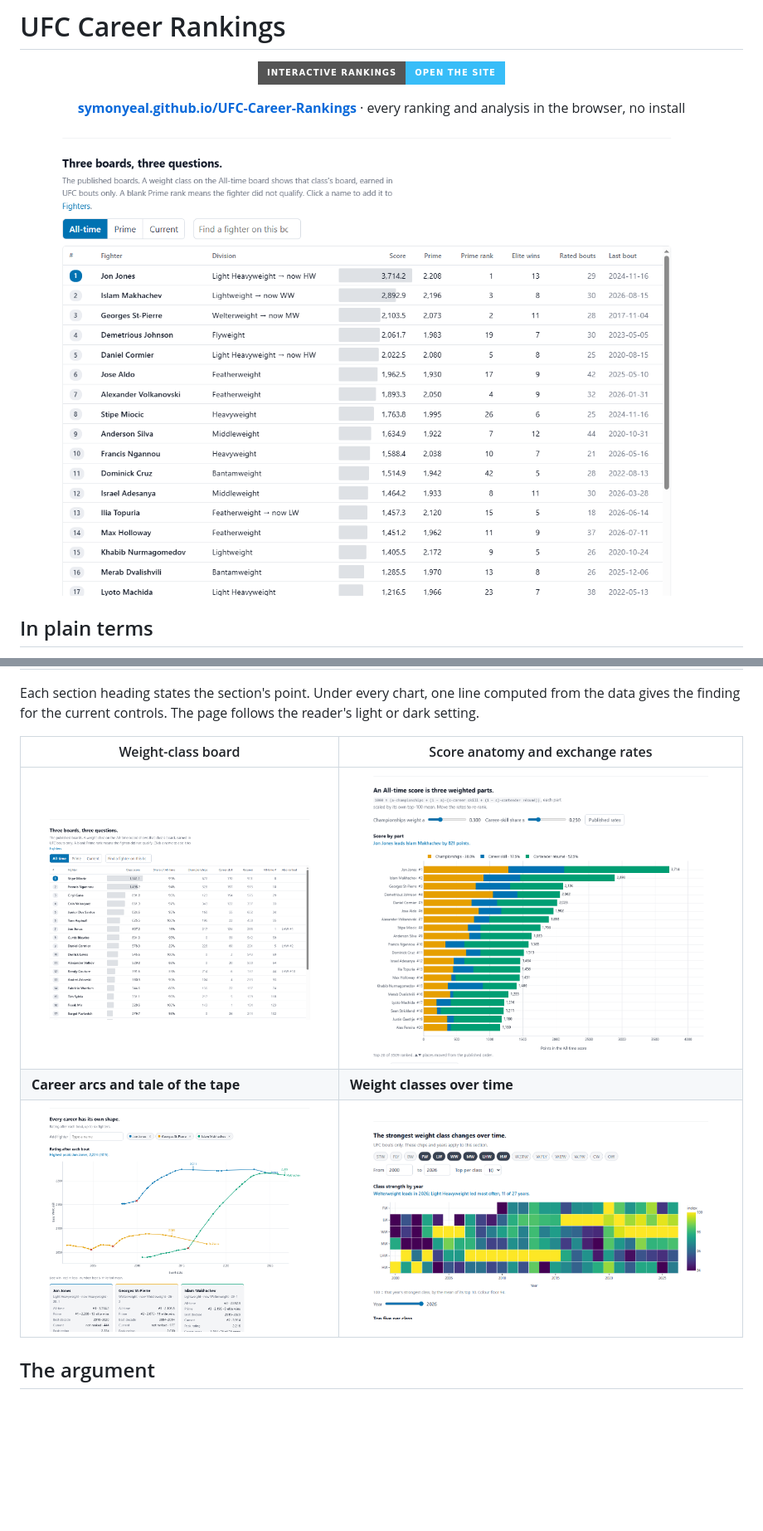
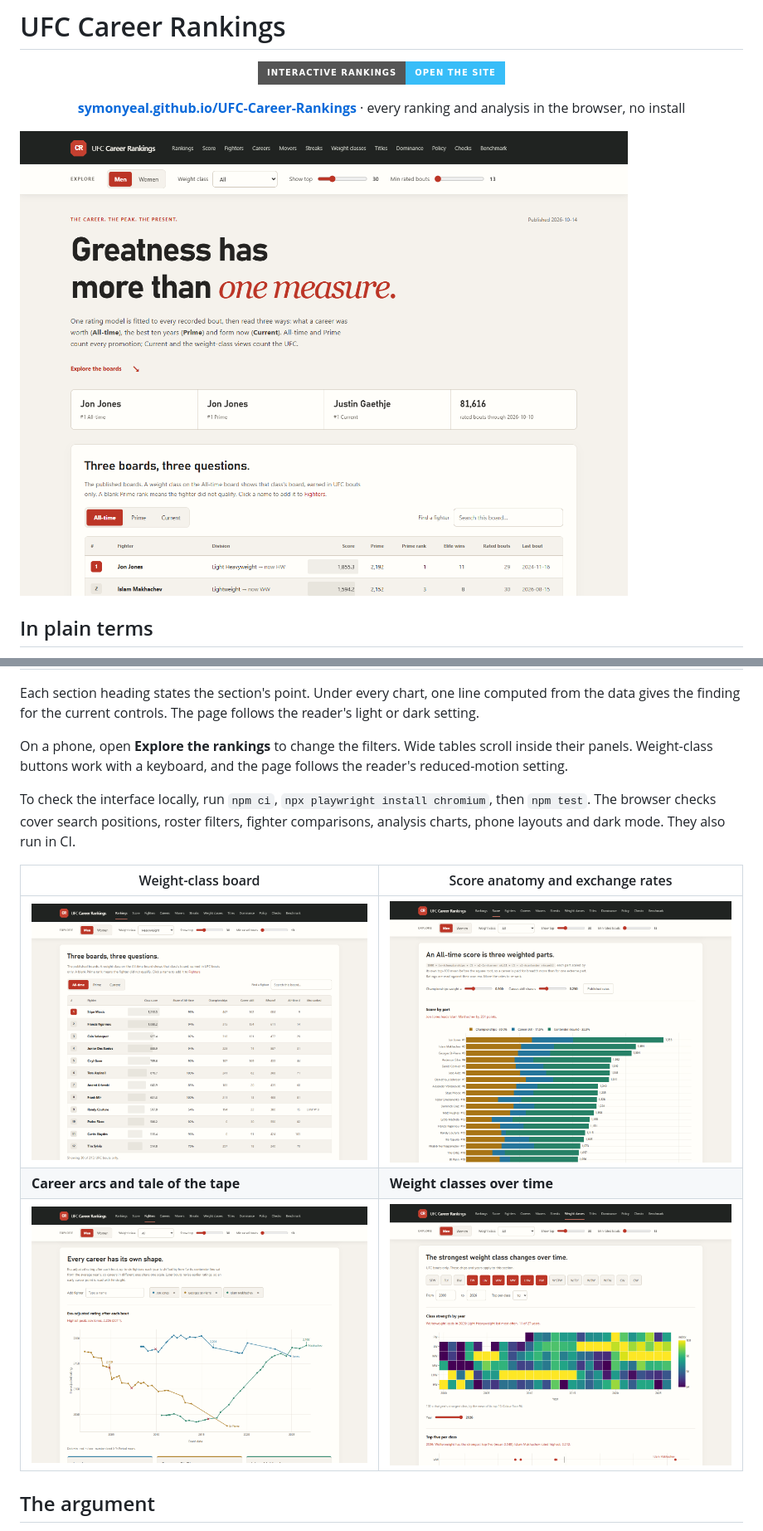
Before and after one commit to symonyeal/MMA-Career-Rankings, a Markdown page: README.md, 2 parts joined by grey strips. Shown: that part at 83% size. GitHub-like rendering; pictures changed too: docs/site/career-arcs.png, docs/site/class-board.png, docs/site/rankings.png; badges without logos; blank space fills up the shorter version.

Commit message:
Polish the rankings interface and fix class search positions

```diff
--- a/README.md
+++ b/README.md
@@ -47,6 +47,14 @@ gives the exact rules.
 
 Each section heading states the section's point. Under every chart, one line computed from the data gives the
 finding for the current controls. The page follows the reader's light or dark setting.
+
+On a phone, open **Explore the rankings** to change the filters. Wide tables scroll
+inside their panels. Weight-class buttons work with a keyboard, and the page follows
+the reader's reduced-motion setting.
+
+To check the interface locally, run `npm ci`, `npx playwright install chromium`, then
+`npm test`. The browser checks cover search positions, roster filters, fighter
+comparisons, analysis charts, phone layouts and dark mode. They also run in CI.
 
 | Weight-class board | Score anatomy and exchange rates |
 | --- | --- |
```
Also changed, not shown: 9 other files.
